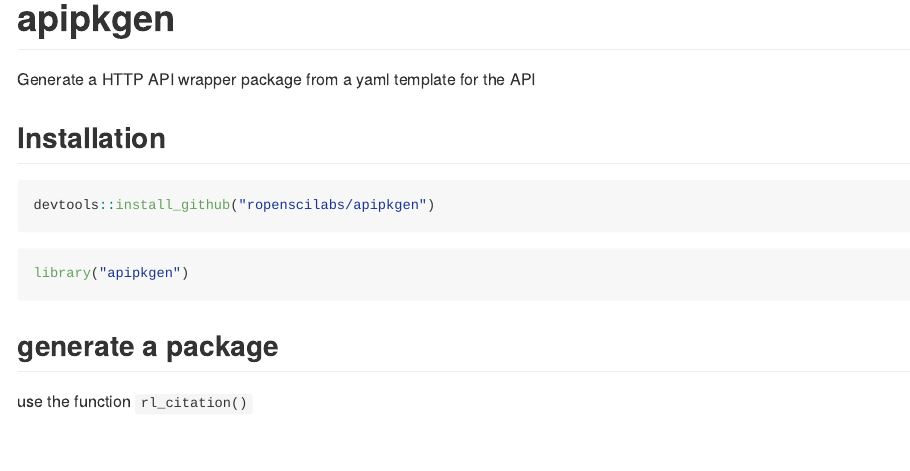
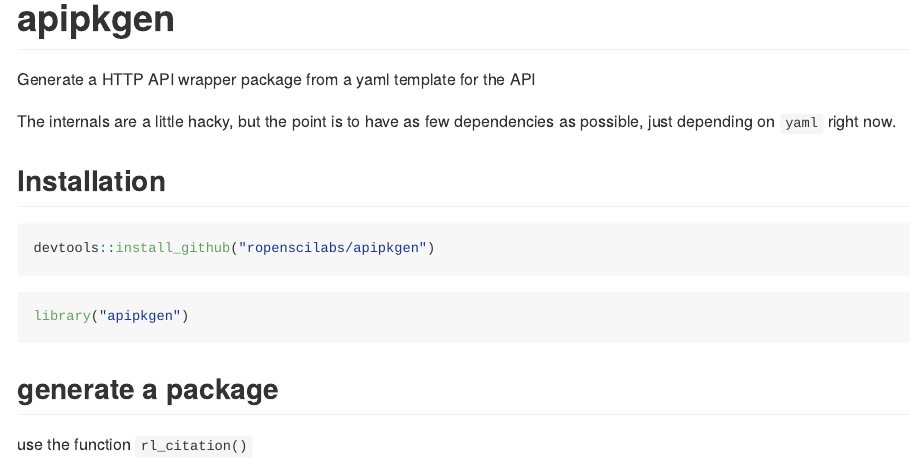
Before and after one commit to sckott/apipkgen, an R Markdown document (README.Rmd): the page in a window 1100 px wide, from its top. The pictures show the output file README.md that the author committed with the source, drawn offline in the style of GitHub.

Commit message:
added note to readme

```diff
--- a/README.Rmd
+++ b/README.Rmd
@@ -2,6 +2,8 @@ apipkgen
 ========
 
 Generate a HTTP API wrapper package from a yaml template for the API
+
+The internals are a little hacky, but the point is to have as few dependencies as possible, just depending on `yaml` right now.
 
 ## Installation
 
```
Also changed, not shown: README.md.
